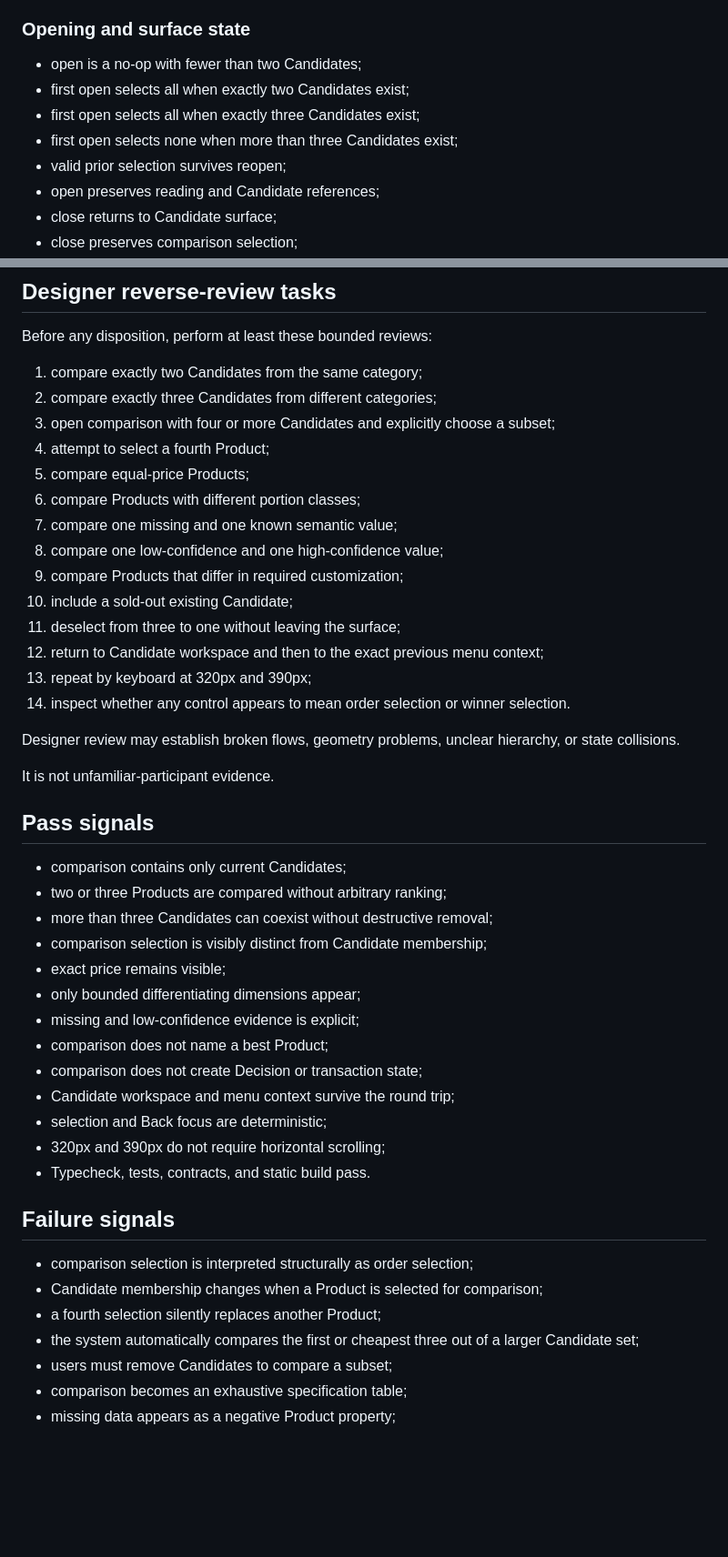
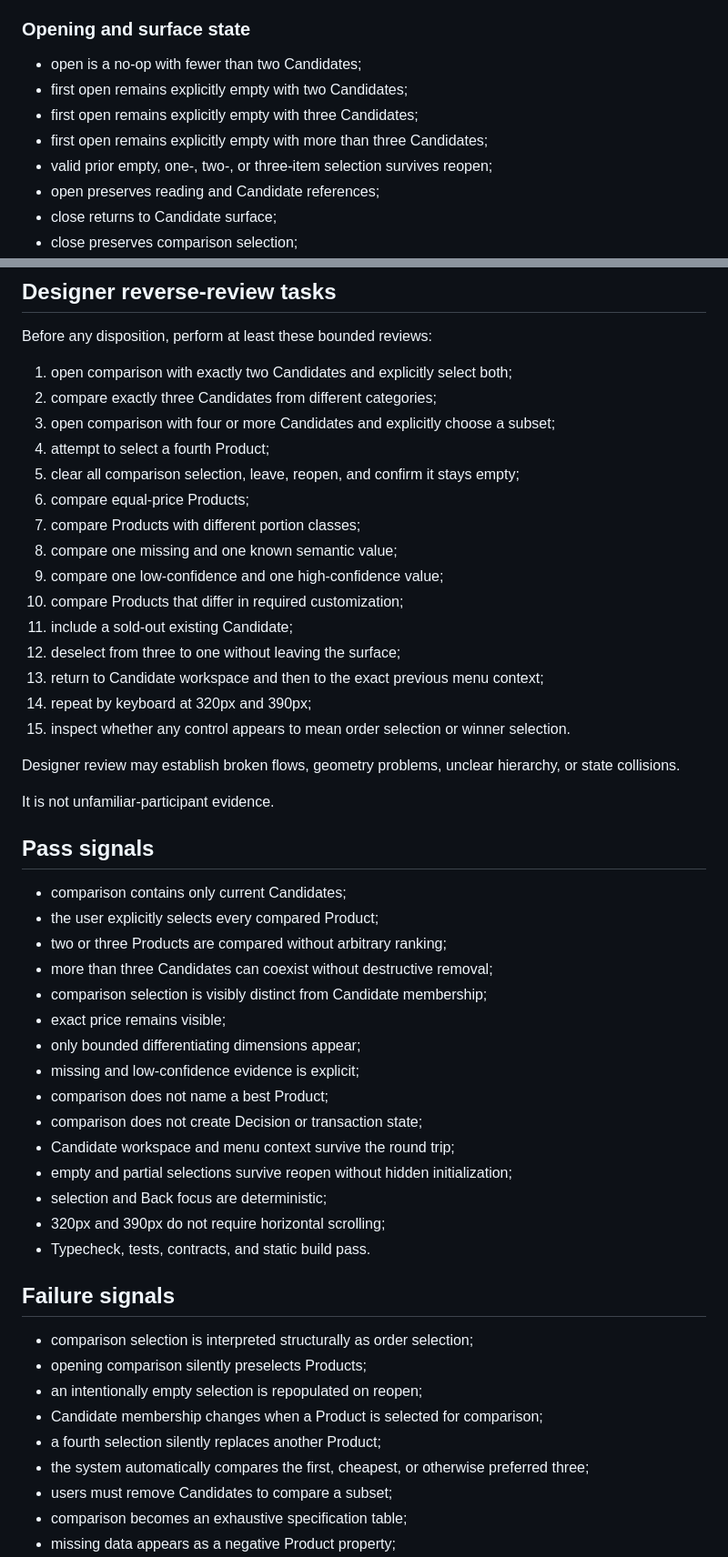
Before and after one commit to a20030824/menu-lens, a Markdown page: docs/candidate-comparison-plan.md, 2 parts joined by grey strips. Shown at 91% size. Drawn GitHub-style; blank space fills up the shorter version.

Commit message:
docs(candidate): make comparison selection fully explicit

```diff
--- a/docs/candidate-comparison-plan.md
+++ b/docs/candidate-comparison-plan.md
@@ -689,10 +691,10 @@ The exact file list may become smaller during implementation. It must not expand
 ### Opening and surface state
 
 - open is a no-op with fewer than two Candidates;
-- first open selects all when exactly two Candidates exist;
-- first open selects all when exactly three Candidates exist;
-- first open selects none when more than three Candidates exist;
-- valid prior selection survives reopen;
+- first open remains explicitly empty with two Candidates;
+- first open remains explicitly empty with three Candidates;
+- first open remains explicitly empty with more than three Candidates;
+- valid prior empty, one-, two-, or three-item selection survives reopen;
 - open preserves reading and Candidate references;
 - close returns to Candidate surface;
 - close preserves comparison selection;
@@ -746,20 +748,21 @@ The exact file list may become smaller during implementation. It must not expand
 
 Before any disposition, perform at least these bounded reviews:
 
-1. compare exactly two Candidates from the same category;
+1. open comparison with exactly two Candidates and explicitly select both;
 2. compare exactly three Candidates from different categories;
 3. open comparison with four or more Candidates and explicitly choose a subset;
 4. attempt to select a fourth Product;
-5. compare equal-price Products;
-6. compare Products with different portion classes;
-7. compare one missing and one known semantic value;
-8. compare one low-confidence and one high-confidence value;
-9. compare Products that differ in required customization;
-10. include a sold-out existing Candidate;
-11. deselect from three to one without leaving the surface;
-12. return to Candidate workspace and then to the exact previous menu context;
-13. repeat by keyboard at 320px and 390px;
-14. inspect whether any control appears to mean order selection or winner selection.
+5. clear all comparison selection, leave, reopen, and confirm it stays empty;
+6. compare equal-price Products;
+7. compare Products with different portion classes;
+8. compare one missing and one known semantic value;
+9. compare one low-confidence and one high-confidence value;
+10. compare Products that differ in required customization;
+11. include a sold-out existing Candidate;
+12. deselect from three to one without leaving the surface;
+13. return to Candidate workspace and then to the exact previous menu context;
+14. repeat by keyboard at 320px and 390px;
+15. inspect whether any control appears to mean order selection or winner selection.
 
 Designer review may establish broken flows, geometry problems, unclear hierarchy, or state collisions.
 
@@ -768,6 +771,7 @@ It is not unfamiliar-participant evidence.
 ## Pass signals
 
 - comparison contains only current Candidates;
+- the user explicitly selects every compared Product;
 - two or three Products are compared without arbitrary ranking;
 - more than three Candidates can coexist without destructive removal;
 - comparison selection is visibly distinct from Candidate membership;
@@ -777,6 +781,7 @@ It is not unfamiliar-participant evidence.
 - comparison does not name a best Product;
 - comparison does not create Decision or transaction state;
 - Candidate workspace and menu context survive the round trip;
+- empty and partial selections survive reopen without hidden initialization;
 - selection and Back focus are deterministic;
 - 320px and 390px do not require horizontal scrolling;
 - Typecheck, tests, contracts, and static build pass.
@@ -784,9 +789,11 @@ It is not unfamiliar-participant evidence.
 ## Failure signals
 
 - comparison selection is interpreted structurally as order selection;
+- opening comparison silently preselects Products;
+- an intentionally empty selection is repopulated on reopen;
 - Candidate membership changes when a Product is selected for comparison;
 - a fourth selection silently replaces another Product;
-- the system automatically compares the first or cheapest three out of a larger Candidate set;
+- the system automatically compares the first, cheapest, or otherwise preferred three;
 - users must remove Candidates to compare a subset;
 - comparison becomes an exhaustive specification table;
 - missing data appears as a negative Product property;
```
Also changed, not shown: other parts of docs/candidate-comparison-plan.md (+15 -13 lines).
